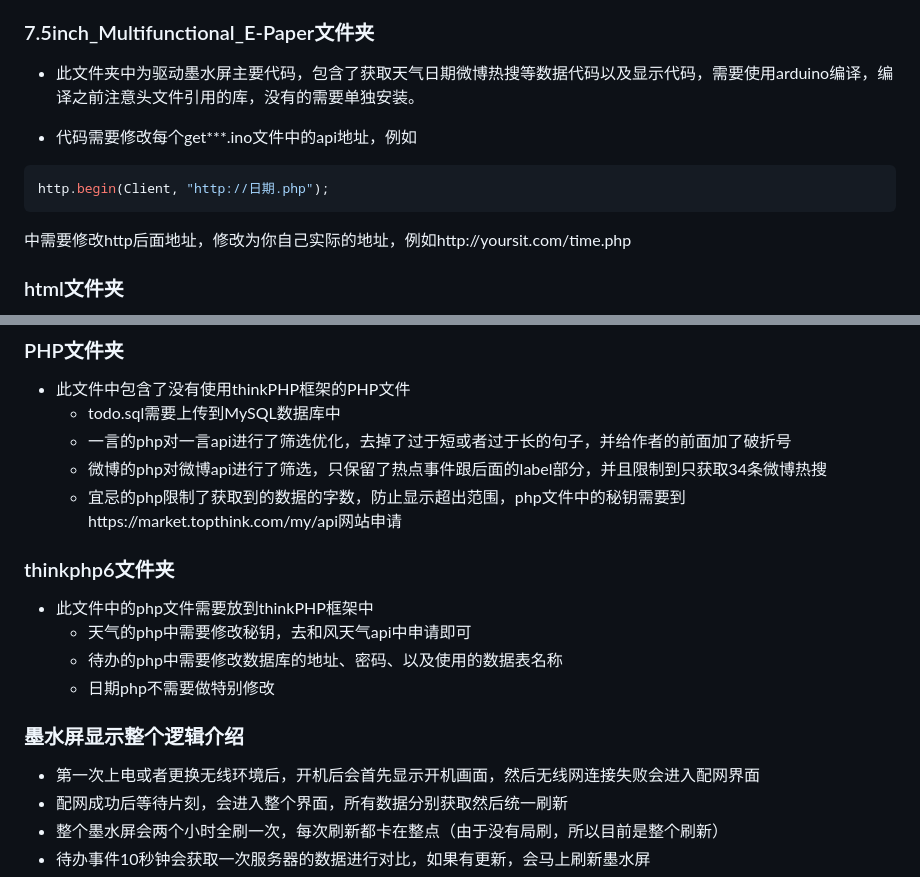
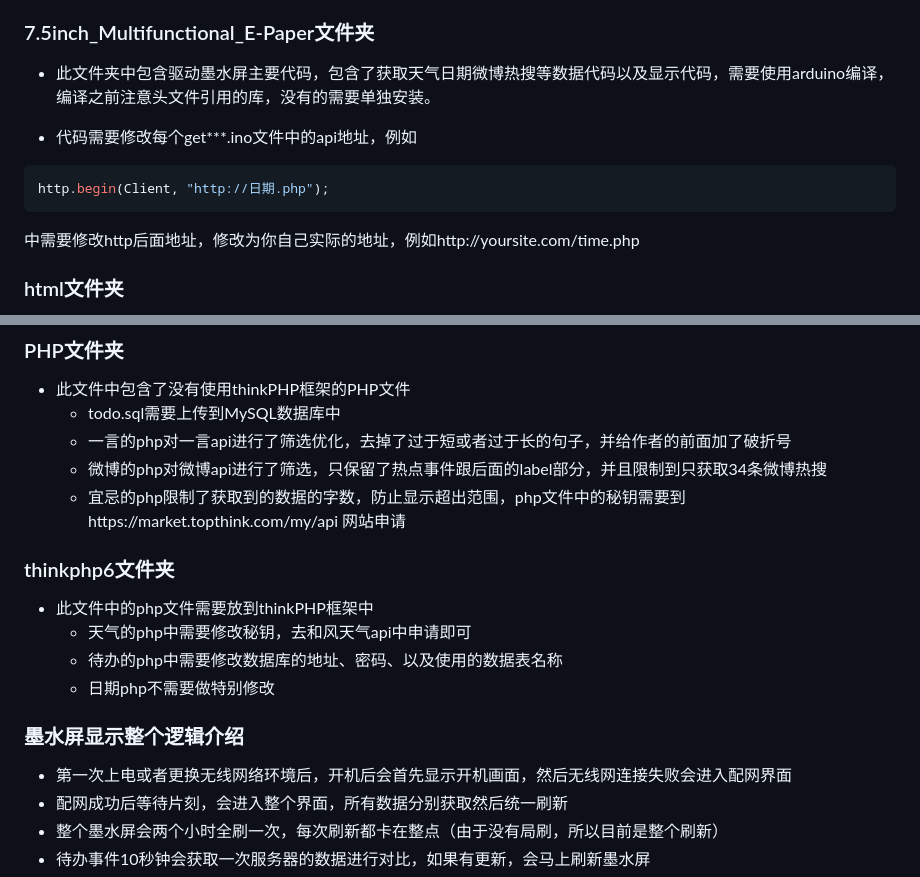
Before and after one commit to yanyuandi/7.5inch_Multifunctional_E-Paper, a Markdown page: README.md, 2 parts joined by grey strips. Drawn GitHub-style.

````diff
--- a/README.md
+++ b/README.md
@@ -18,7 +18,7 @@
 - 3.7v锂电池
 
 ### 7.5inch_Multifunctional_E-Paper文件夹
-- 此文件夹中为驱动墨水屏主要代码，包含了获取天气日期微博热搜等数据代码以及显示代码，需要使用arduino编译，编译之前注意头文件引用的库，没有的需要单独安装。<br>
+- 此文件夹中包含驱动墨水屏主要代码，包含了获取天气日期微博热搜等数据代码以及显示代码，需要使用arduino编译，编译之前注意头文件引用的库，没有的需要单独安装。<br>
 
 - 代码需要修改每个get***.ino文件中的api地址，例如
 
@@ -27,7 +27,7 @@
 http.begin(Client, "http://日期.php");
 ```
 
-中需要修改http后面地址，修改为你自己实际的地址，例如http://yoursit.com/time.php
+中需要修改http后面地址，修改为你自己实际的地址，例如http://yoursite.com/time.php
 
 ### html文件夹
 - 此文件中包含了提交待办事件的上位机网页，将此文件上传到服务器Nginx的网站目录，域名解析到此目录后用域名访问
@@ -45,7 +45,7 @@ $conn = new mysqli('你的服务器数据库地址', 'root', '数据库密码',
   - todo.sql需要上传到MySQL数据库中
   - 一言的php对一言api进行了筛选优化，去掉了过于短或者过于长的句子，并给作者的前面加了破折号
   - 微博的php对微博api进行了筛选，只保留了热点事件跟后面的label部分，并且限制到只获取34条微博热搜
-  - 宜忌的php限制了获取到的数据的字数，防止显示超出范围，php文件中的秘钥需要到https://market.topthink.com/my/api网站申请
+  - 宜忌的php限制了获取到的数据的字数，防止显示超出范围，php文件中的秘钥需要到https://market.topthink.com/my/api 网站申请
 
 ### thinkphp6文件夹
 - 此文件中的php文件需要放到thinkPHP框架中
@@ -54,7 +54,7 @@ $conn = new mysqli('你的服务器数据库地址', 'root', '数据库密码',
   - 日期php不需要做特别修改
 
 ### 墨水屏显示整个逻辑介绍
-- 第一次上电或者更换无线环境后，开机后会首先显示开机画面，然后无线网连接失败会进入配网界面
+- 第一次上电或者更换无线网络环境后，开机后会首先显示开机画面，然后无线网连接失败会进入配网界面
 - 配网成功后等待片刻，会进入整个界面，所有数据分别获取然后统一刷新
 - 整个墨水屏会两个小时全刷一次，每次刷新都卡在整点（由于没有局刷，所以目前是整个刷新）
 - 待办事件10秒钟会获取一次服务器的数据进行对比，如果有更新，会马上刷新墨水屏
````
Also changed, not shown: other parts of README.md (+9 -0 lines).
